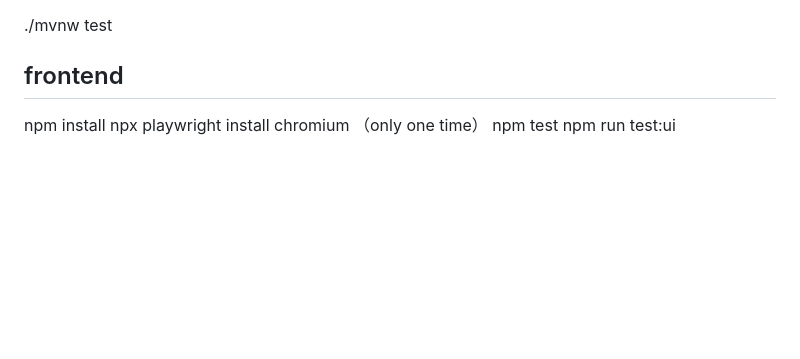
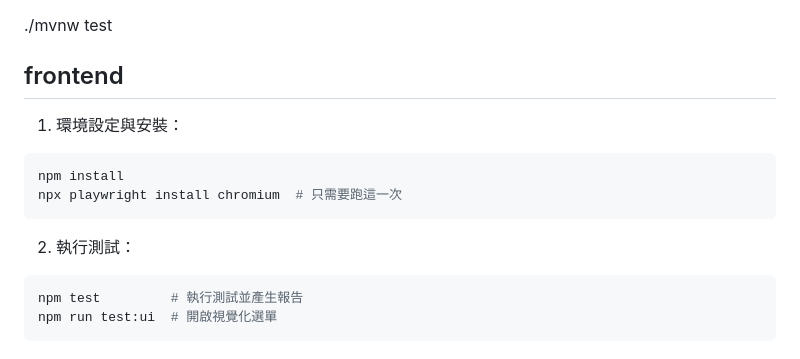
Before and after one commit to bruce6005/2026_nycu_cloudNative, a Markdown page: README.md, the part around the change. Rendered like a GitHub page; blank space fills up the shorter version.

Commit message:
docs: improve readability of frontend testing instructions

````diff
--- a/README.md
+++ b/README.md
@@ -98,7 +98,14 @@ npm run dev
 ./mvnw test
 
 ## frontend
+1. 環境設定與安裝：
+```bash
 npm install
-npx playwright install chromium （only one time）
-npm test
-npm run test:ui
+npx playwright install chromium  # 只需要跑這一次
+```
+
+2. 執行測試：
+```bash
+npm test         # 執行測試並產生報告
+npm run test:ui  # 開啟視覺化選單
+```
````
